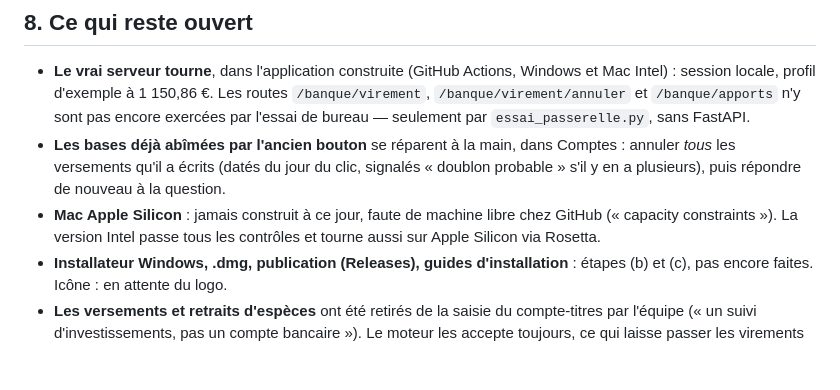
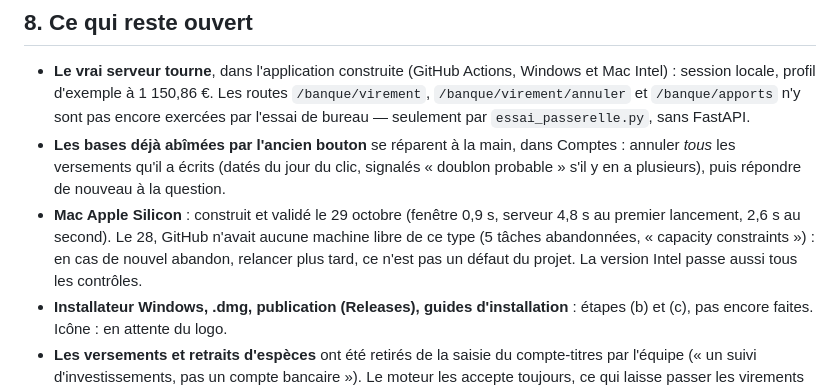
Before and after one commit to LoneTresurer/Persofolio, a Markdown page: REPRENDRE.md, the part around the change. Rendered like a GitHub page; blank space fills up the shorter version.

Commit message:
REPRENDRE.md : Mac Apple Silicon construit et validé
Co-Authored-By: Claude Opus 5.5 <noreply@anthropic.com>
Claude-Session: https://claude.ai/code/session_01DiPv6hPYpj4nyGhA8bEj7m

```diff
--- a/REPRENDRE.md
+++ b/REPRENDRE.md
@@ -186,9 +186,11 @@ Python qui lance la commande. Avec un environnement virtuel, c'est
   Comptes : annuler *tous* les versements qu'il a écrits (datés du jour du
   clic, signalés « doublon probable » s'il y en a plusieurs), puis répondre de
   nouveau à la question.
-- **Mac Apple Silicon** : jamais construit à ce jour, faute de machine libre
-  chez GitHub (« capacity constraints »). La version Intel passe tous les
-  contrôles et tourne aussi sur Apple Silicon via Rosetta.
+- **Mac Apple Silicon** : construit et validé le 29 octobre (fenêtre 0,9 s,
+  serveur 4,8 s au premier lancement, 2,6 s au second). Le 28, GitHub n'avait
+  aucune machine libre de ce type (5 tâches abandonnées, « capacity
+  constraints ») : en cas de nouvel abandon, relancer plus tard, ce n'est pas
+  un défaut du projet. La version Intel passe aussi tous les contrôles.
 - **Installateur Windows, .dmg, publication (Releases), guides d'installation** :
   étapes (b) et (c), pas encore faites. Icône : en attente du logo.
 - **Les versements et retraits d'espèces** ont été retirés de la saisie du
```
